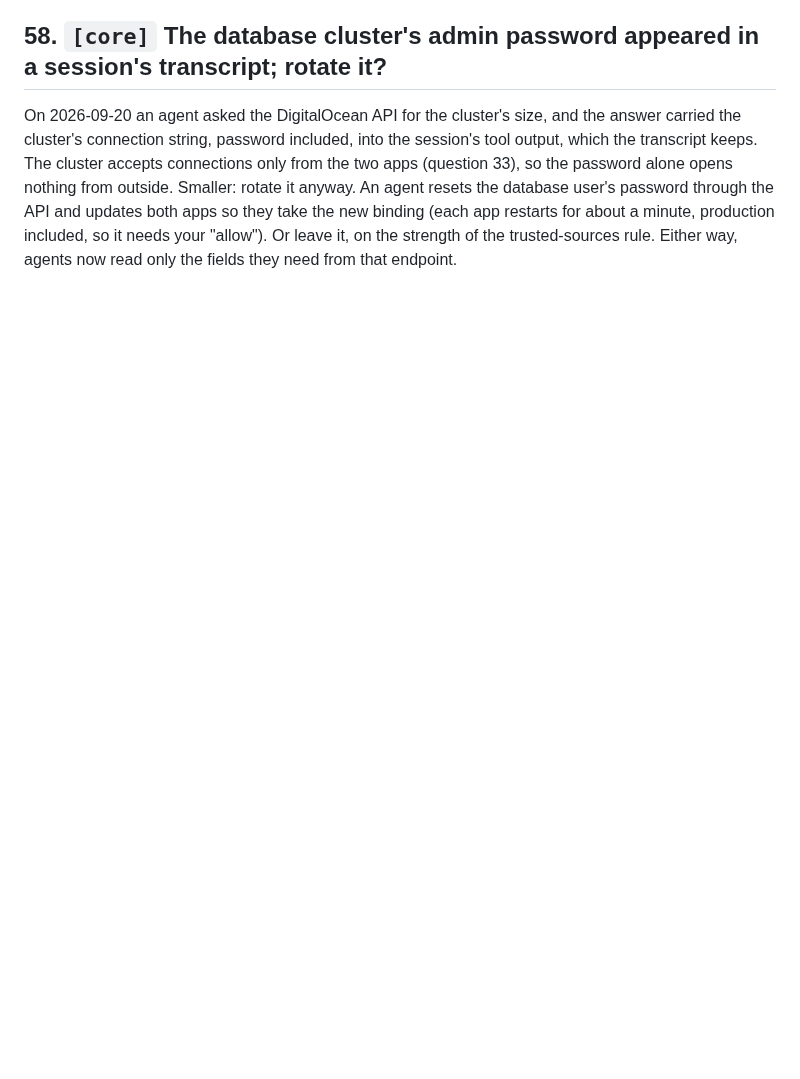
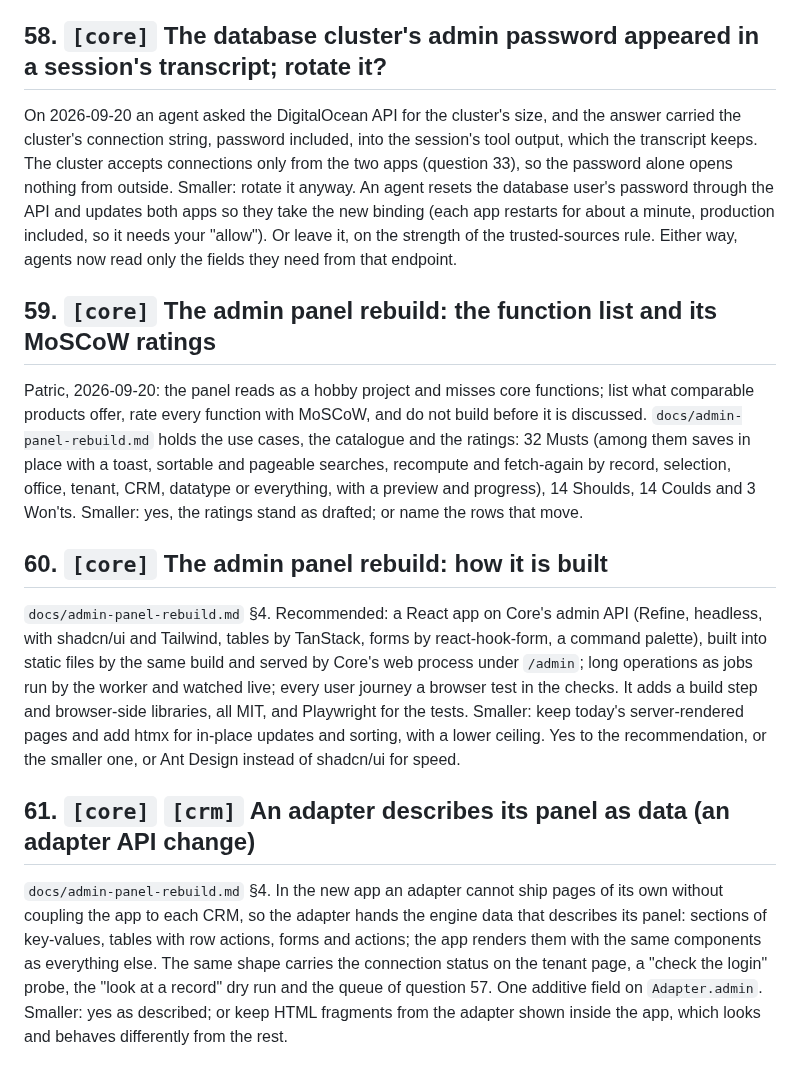
Before and after one commit to KowboyMedia/kowboy-core, a Markdown page: docs/open-questions.md, the part around one of its changes. Rendered like a GitHub page; blank space fills up the shorter version.

```diff
--- a/docs/open-questions.md
+++ b/docs/open-questions.md
@@ -55,3 +55,34 @@ user's password through the API and updates both apps so they take the new bindi
 restarts for about a minute, production included, so it needs your "allow"). Or leave it, on the
 strength of the trusted-sources rule. Either way, agents now read only the fields they need from
 that endpoint.
+
+## 59. `[core]` The admin panel rebuild: the function list and its MoSCoW ratings
+
+Patric, 2026-09-20: the panel reads as a hobby project and misses core functions; list what
+comparable products offer, rate every function with MoSCoW, and do not build before it is
+discussed. `docs/admin-panel-rebuild.md` holds the use cases, the catalogue and the ratings: 32
+Musts (among them saves in place with a toast, sortable and pageable searches, recompute and
+fetch-again by record, selection, office, tenant, CRM, datatype or everything, with a preview and
+progress), 14 Shoulds, 14 Coulds and 3 Won'ts. Smaller: yes, the ratings stand as drafted; or
+name the rows that move.
+
+## 60. `[core]` The admin panel rebuild: how it is built
+
+`docs/admin-panel-rebuild.md` §4. Recommended: a React app on Core's admin API (Refine, headless,
+with shadcn/ui and Tailwind, tables by TanStack, forms by react-hook-form, a command palette),
+built into static files by the same build and served by Core's web process under `/admin`; long
+operations as jobs run by the worker and watched live; every user journey a browser test in the
+checks. It adds a build step and browser-side libraries, all MIT, and Playwright for the tests.
+Smaller: keep today's server-rendered pages and add htmx for in-place updates and sorting, with a
+lower ceiling. Yes to the recommendation, or the smaller one, or Ant Design instead of shadcn/ui
+for speed.
+
+## 61. `[core]` `[crm]` An adapter describes its panel as data (an adapter API change)
+
+`docs/admin-panel-rebuild.md` §4. In the new app an adapter cannot ship pages of its own without
+coupling the app to each CRM, so the adapter hands the engine data that describes its panel:
+sections of key-values, tables with row actions, forms and actions; the app renders them with the
+same components as everything else. The same shape carries the connection status on the tenant
+page, a "check the login" probe, the "look at a record" dry run and the queue of question 57.
+One additive field on `Adapter.admin`. Smaller: yes as described; or keep HTML fragments from the
+adapter shown inside the app, which looks and behaves differently from the rest.
```
Also changed, not shown: other parts of docs/open-questions.md (+1 -1 lines), docs/admin-panel-rebuild.md (added, +218 -0 lines), docs/next-steps.md (+4 -0 lines).
